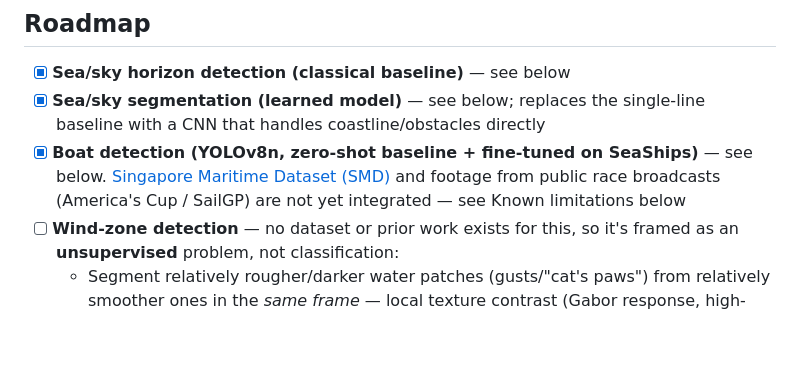
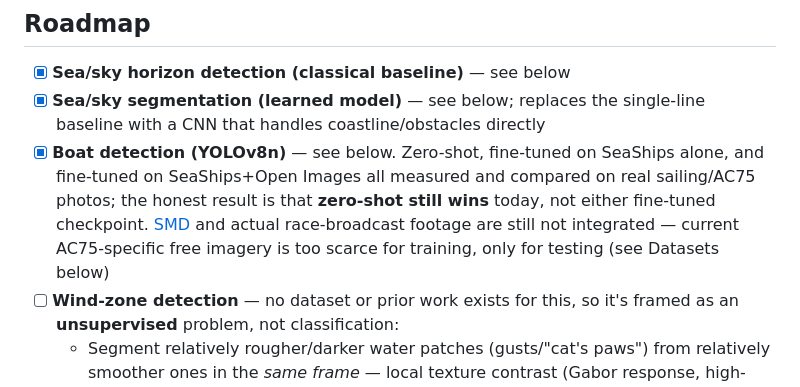
Before and after one commit to sebamereu/maritime-vision-suite, a Markdown page: README.md, the part around one of its changes. Drawn GitHub-style; blank space fills up the shorter version.

```diff
--- a/README.md
+++ b/README.md
@@ -26,11 +26,14 @@ point.
 - [x] **Sea/sky horizon detection (classical baseline)** — see below
 - [x] **Sea/sky segmentation (learned model)** — see below; replaces the
   single-line baseline with a CNN that handles coastline/obstacles directly
-- [x] **Boat detection (YOLOv8n, zero-shot baseline + fine-tuned on
-  SeaShips)** — see below. [Singapore Maritime Dataset
-  (SMD)](https://sites.google.com/site/dilipprasad/home/singapore-maritime-dataset)
-  and footage from public race broadcasts (America's Cup / SailGP) are not
-  yet integrated — see Known limitations below
+- [x] **Boat detection (YOLOv8n)** — see below. Zero-shot, fine-tuned on
+  SeaShips alone, and fine-tuned on SeaShips+Open Images all measured
+  and compared on real sailing/AC75 photos; the honest result is that
+  **zero-shot still wins** today, not either fine-tuned checkpoint.
+  [SMD](https://sites.google.com/site/dilipprasad/home/singapore-maritime-dataset)
+  and actual race-broadcast footage are still not integrated — current
+  AC75-specific free imagery is too scarce for training, only for
+  testing (see Datasets below)
 - [ ] **Wind-zone detection** — no dataset or prior work exists for this, so
   it's framed as an **unsupervised** problem, not classification:
   - Segment relatively rougher/darker water patches (gusts/"cat's paws")
```
Also changed, not shown: other parts of README.md (+115 -9 lines), docs/examples/boat_detection_domain_gap_ac75.jpg (added), docs/examples/boat_detection_domain_gap_sailing.jpg (added), 5 other files.
